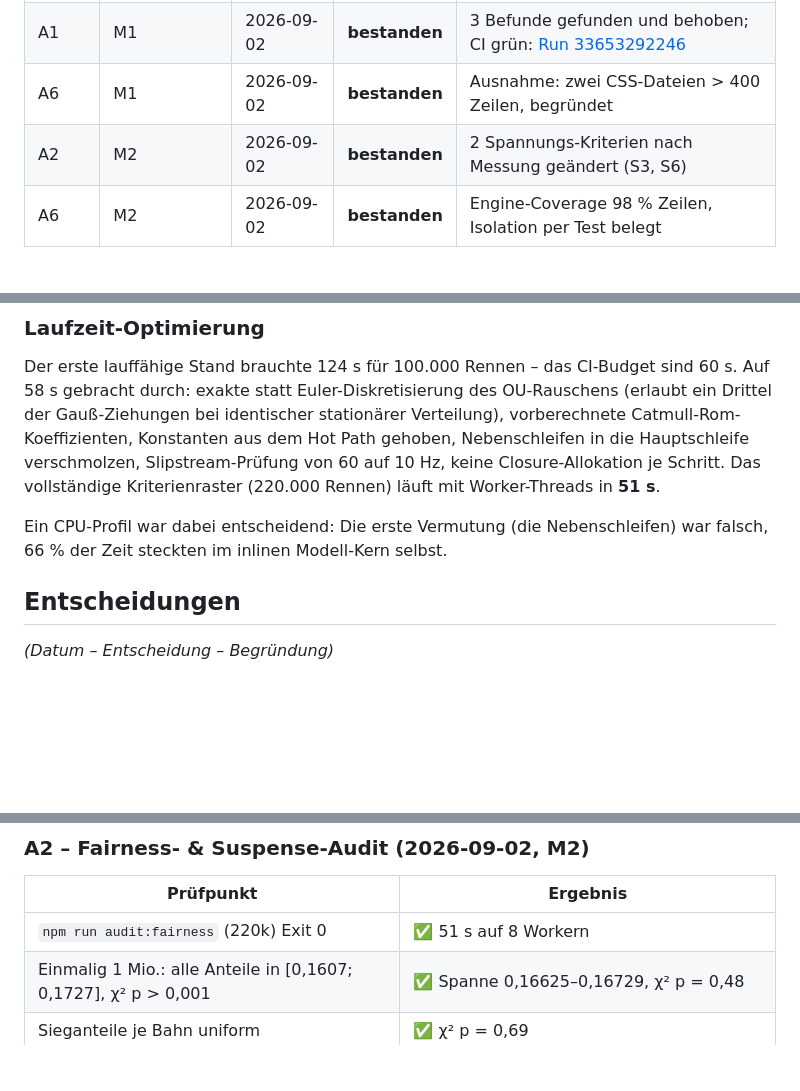
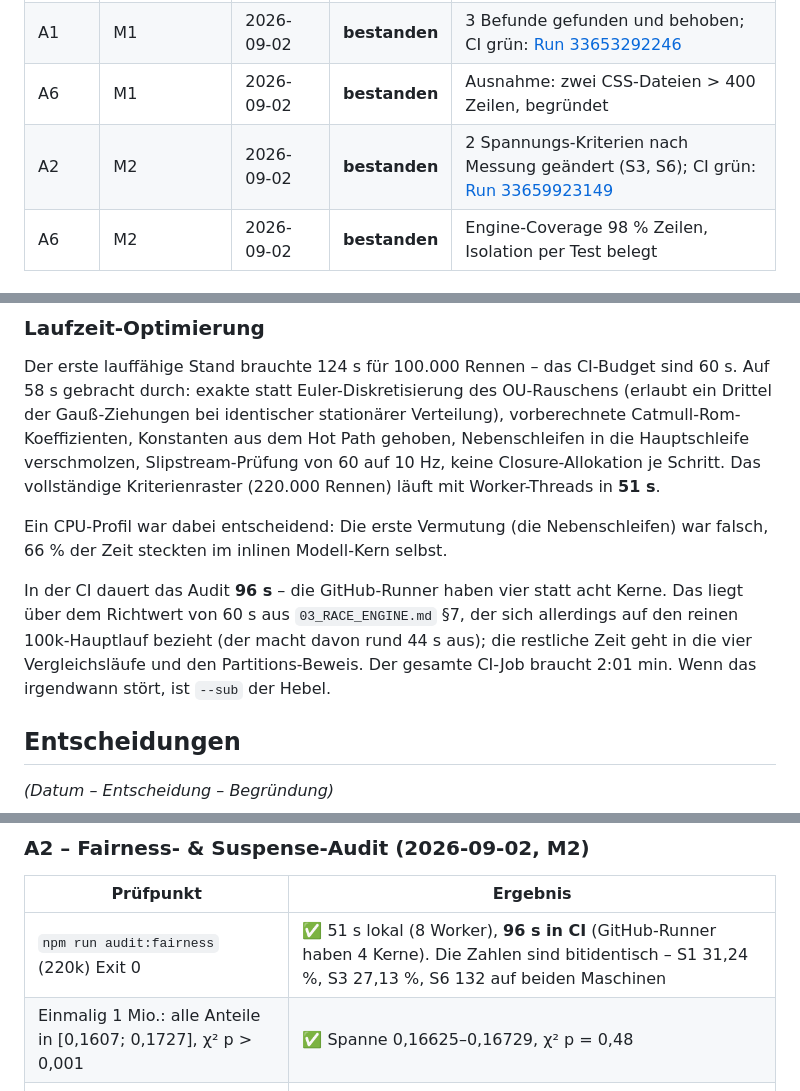
Before and after one commit to lukabpunkt/Pferderennen, a Markdown page: PROGRESS.md, 3 parts joined by grey strips. Drawn GitHub-style; blank space fills up the shorter version.

Commit message:
docs: record the green M2 CI run and its real timings
The audit needs 96 s on a GitHub runner against 51 s locally - four cores instead of eight.
Worth writing down honestly rather than quoting the local number.

The numbers themselves come out bit-identical on both machines, which is the partition
determinism the audit claims.

Co-Authored-By: Claude Opus 5 (1M context) <noreply@anthropic.com>
Claude-Session: https://claude.ai/code/session_01Rj9GG6CTx6aXG8Jvcv6dzs

```diff
--- a/PROGRESS.md
+++ b/PROGRESS.md
@@ -196,7 +196,7 @@ Event-Checkliste (im horse-lab **und** im echten Rennen gesehen):
 | A0    | M0          | 2026-09-02 | **bestanden** | CI grün: [Run 33649824727](https://github.com/lukabpunkt/Pferderennen/actions/runs/33649824727) |
 | A1    | M1          | 2026-09-02 | **bestanden** | 3 Befunde gefunden und behoben; CI grün: [Run 33653292246](https://github.com/lukabpunkt/Pferderennen/actions/runs/33653292246) |
 | A6    | M1          | 2026-09-02 | **bestanden** | Ausnahme: zwei CSS-Dateien > 400 Zeilen, begründet    |
-| A2    | M2          | 2026-09-02 | **bestanden** | 2 Spannungs-Kriterien nach Messung geändert (S3, S6)  |
+| A2    | M2          | 2026-09-02 | **bestanden** | 2 Spannungs-Kriterien nach Messung geändert (S3, S6); CI grün: [Run 33659923149](https://github.com/lukabpunkt/Pferderennen/actions/runs/33659923149) |
 | A6    | M2          | 2026-09-02 | **bestanden** | Engine-Coverage 98 % Zeilen, Isolation per Test belegt |
 
 ### A0 – Setup-Audit im Detail (2026-09-02)
@@ -345,6 +345,12 @@ in **51 s**.
 Ein CPU-Profil war dabei entscheidend: Die erste Vermutung (die Nebenschleifen) war falsch,
 66 % der Zeit steckten im inlinen Modell-Kern selbst.
 
+In der CI dauert das Audit **96 s** – die GitHub-Runner haben vier statt acht Kerne. Das liegt
+über dem Richtwert von 60 s aus `03_RACE_ENGINE.md` §7, der sich allerdings auf den reinen
+100k-Hauptlauf bezieht (der macht davon rund 44 s aus); die restliche Zeit geht in die vier
+Vergleichsläufe und den Partitions-Beweis. Der gesamte CI-Job braucht 2:01 min. Wenn das
+irgendwann stört, ist `--sub` der Hebel.
+
 ## Entscheidungen
 
 _(Datum – Entscheidung – Begründung)_
@@ -426,7 +432,7 @@ _(Datum – Entscheidung – Begründung)_
 
 | Prüfpunkt | Ergebnis |
 | --- | --- |
-| `npm run audit:fairness` (220k) Exit 0 | ✅ 51 s auf 8 Workern |
+| `npm run audit:fairness` (220k) Exit 0 | ✅ 51 s lokal (8 Worker), **96 s in CI** (GitHub-Runner haben 4 Kerne). Die Zahlen sind bitidentisch – S1 31,24 %, S3 27,13 %, S6 132 auf beiden Maschinen |
 | Einmalig 1 Mio.: alle Anteile in [0,1607; 0,1727], χ² p > 0,001 | ✅ Spanne 0,16625–0,16729, χ² p = 0,48 |
 | Sieganteile je Bahn uniform | ✅ χ² p = 0,69 |
 | Je Chaos-Level und Renndauer uniform | ✅ vier Vergleichsläufe à 200k |
```
